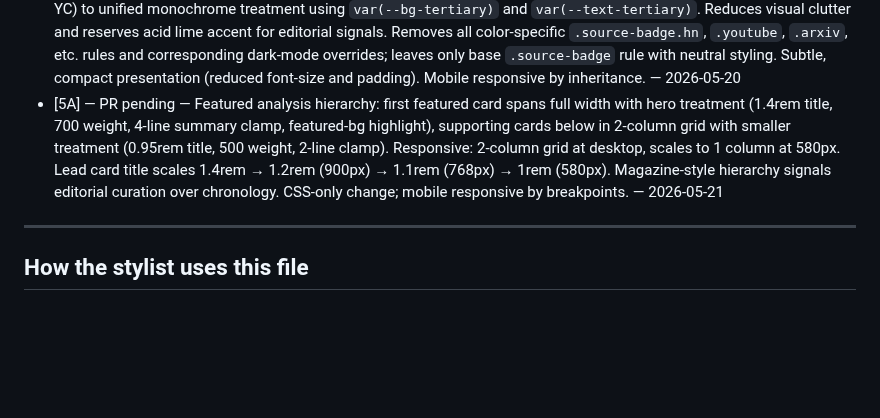
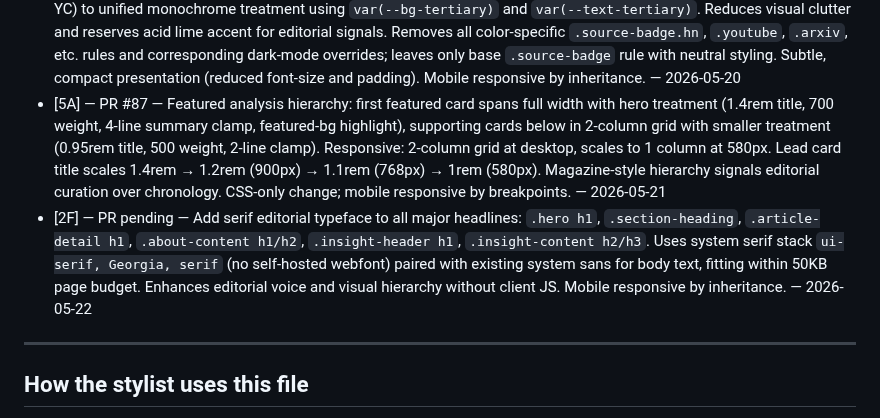
Before and after one commit to delder004/aggregator, a Markdown page: docs/design-roadmap.md, the part around the change. Drawn GitHub-style; blank space fills up the shorter version.

Commit message:
Roadmap: Log Phase 2F completion and update 5A with PR #87

```diff
--- a/docs/design-roadmap.md
+++ b/docs/design-roadmap.md
@@ -179,7 +179,8 @@ The agent appends here every time a step ships. Format: `- [step ID] — [PR #N]
 - [2C] — PR #75 — Scale hero h1 from 2.2rem to 3.4rem on desktop (2.8rem at 900px, 2rem at 640px) with tighter letter-spacing (-0.04em); increase section-heading from 1.3rem to 1.8rem (1.4rem at 640px) with letter-spacing -0.03em for more dramatic hierarchy between h1/h2. Creates visual dominance matching editorial judgment voice. Responsive scaling protects mobile. — 2026-05-17
 - [2D] — PR #80 — Replace teal accent (#0f766e light / #2dd4bf dark) with acid lime (#a4ff00 both modes) for memorable, distinctive brand identity. Update hover states (#bcff33), subtle backgrounds (#a4ff0012 light / #a4ff0020 dark), and featured section colors (#f0ffeb light / #1a2600 dark with #d4ff66 / #5cb800 borders). Accent applied consistently to links, CTAs, logo, active states, and focus rings. Reserves red (#16a34a/#4ade80) and green (#ca8a04/#facc15) for scoring/status signaling. CSS-only change; mobile responsive by inheritance. — 2026-05-19
 - [2E] — PR #83 — Demote source badges from 7 brand-colored styles (HN, YouTube, arXiv, RSS, Substack, ProductHunt, YC) to unified monochrome treatment using `var(--bg-tertiary)` and `var(--text-tertiary)`. Reduces visual clutter and reserves acid lime accent for editorial signals. Removes all color-specific `.source-badge.hn`, `.youtube`, `.arxiv`, etc. rules and corresponding dark-mode overrides; leaves only base `.source-badge` rule with neutral styling. Subtle, compact presentation (reduced font-size and padding). Mobile responsive by inheritance. — 2026-05-20
-- [5A] — PR pending — Featured analysis hierarchy: first featured card spans full width with hero treatment (1.4rem title, 700 weight, 4-line summary clamp, featured-bg highlight), supporting cards below in 2-column grid with smaller treatment (0.95rem title, 500 weight, 2-line clamp). Responsive: 2-column grid at desktop, scales to 1 column at 580px. Lead card title scales 1.4rem → 1.2rem (900px) → 1.1rem (768px) → 1rem (580px). Magazine-style hierarchy signals editorial curation over chronology. CSS-only change; mobile responsive by breakpoints. — 2026-05-21
+- [5A] — PR #87 — Featured analysis hierarchy: first featured card spans full width with hero treatment (1.4rem title, 700 weight, 4-line summary clamp, featured-bg highlight), supporting cards below in 2-column grid with smaller treatment (0.95rem title, 500 weight, 2-line clamp). Responsive: 2-column grid at desktop, scales to 1 column at 580px. Lead card title scales 1.4rem → 1.2rem (900px) → 1.1rem (768px) → 1rem (580px). Magazine-style hierarchy signals editorial curation over chronology. CSS-only change; mobile responsive by breakpoints. — 2026-05-21
+- [2F] — PR pending — Add serif editorial typeface to all major headlines: `.hero h1`, `.section-heading`, `.article-detail h1`, `.about-content h1/h2`, `.insight-header h1`, `.insight-content h2/h3`. Uses system serif stack `ui-serif, Georgia, serif` (no self-hosted webfont) paired with existing system sans for body text, fitting within 50KB page budget. Enhances editorial voice and visual hierarchy without client JS. Mobile responsive by inheritance. — 2026-05-22
 
 ---
 
```
